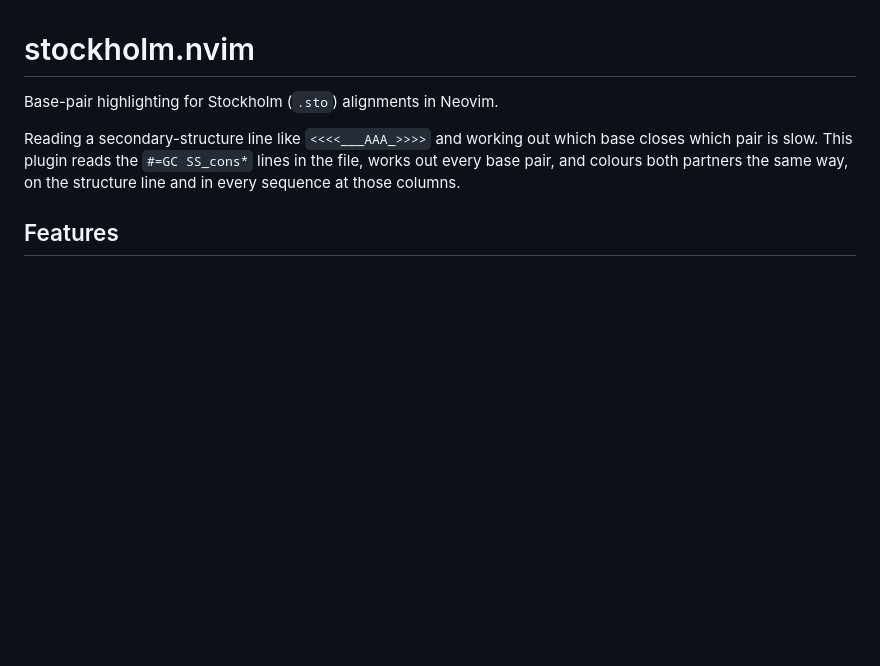
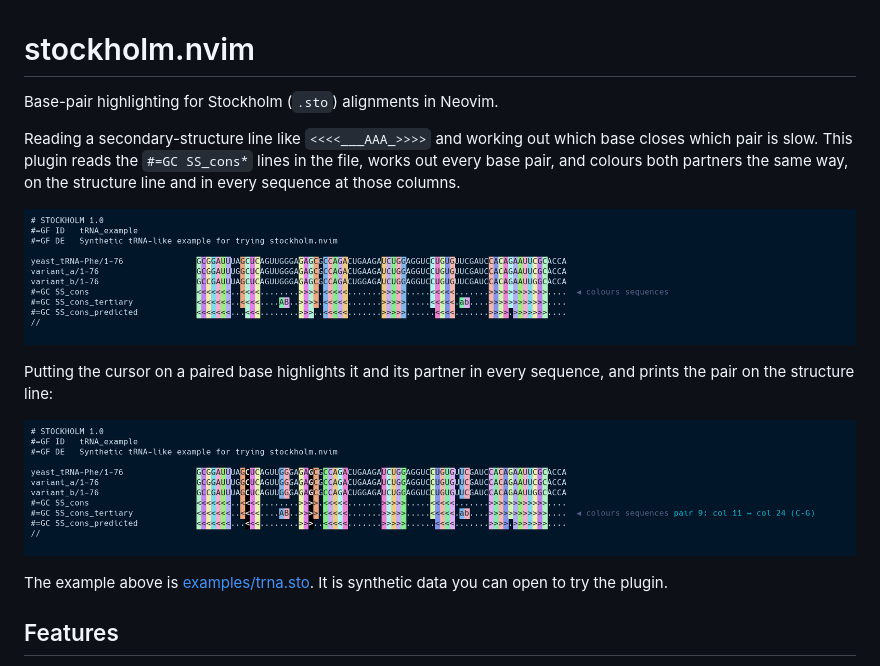
Before and after one commit to TylerIllman/Stockholm-structure-highlighter, a Markdown page: README.md, the part around the change. Rendered like a GitHub page; pictures changed too: docs/images/overview.png (added), docs/images/partner.png (added); blank space fills up the shorter version.

Commit message:
Add screenshots, examples and formatting

```diff
--- a/README.md
+++ b/README.md
@@ -5,6 +5,14 @@ Base-pair highlighting for Stockholm (`.sto`) alignments in Neovim.
 Reading a secondary-structure line like `<<<<___AAA_>>>>` and working out which base closes which
 pair is slow. This plugin reads the `#=GC SS_cons*` lines in the file, works out every base pair, and
 colours both partners the same way, on the structure line and in every sequence at those columns.
+
+![A tRNA alignment with every base pair coloured, three structure lines, and the same pair keeping its colour across lines](docs/images/overview.png)
+
+Putting the cursor on a paired base highlights it and its partner in every sequence, and prints the pair on the structure line:
+
+![The cursor on a base in the D stem, with its partner highlighted in black and a readout of the pair](docs/images/partner.png)
+
+The example above is [examples/trna.sto](examples/trna.sto). It is synthetic data you can open to try the plugin.
 
 ## Features
 
```
Also changed, not shown: CHANGELOG.md (+1 -0 lines), 4 other files.
